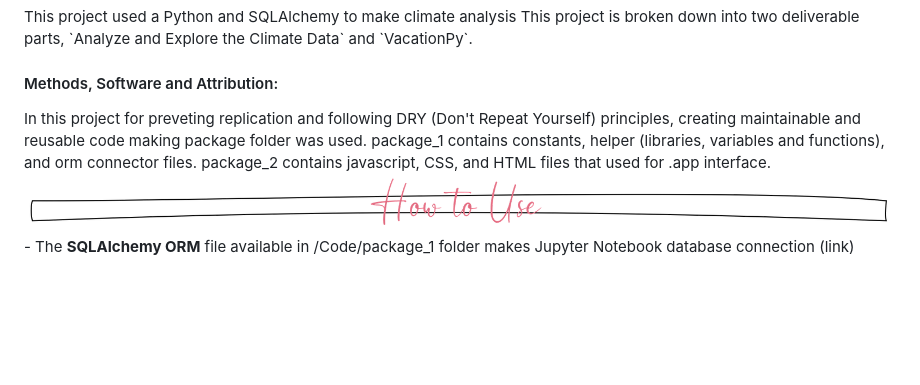
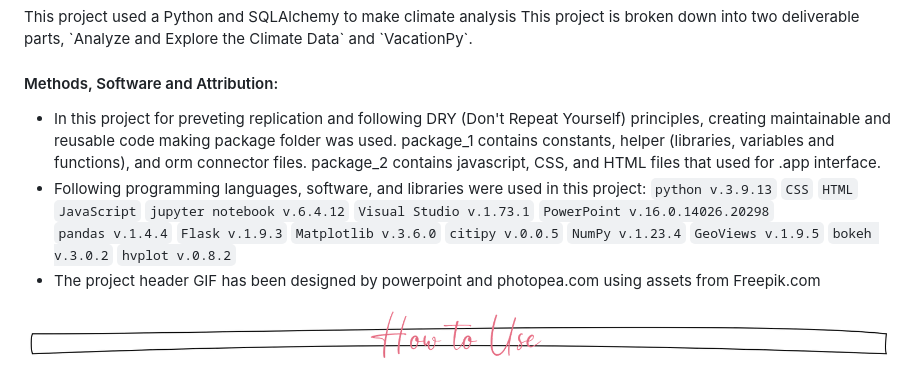
Before and after one commit to theidari/surfsup, a Markdown page: README.md, the part around the change. GitHub-like rendering; blank space fills up the shorter version.

```diff
--- a/README.md
+++ b/README.md
@@ -8,7 +8,14 @@
 This project is broken down into two deliverable parts, `Analyze and Explore the Climate Data` and `VacationPy`.</br>
 
 <h4>Methods, Software and Attribution:</h4>
-In this project for preveting replication and following DRY (Don't Repeat Yourself) principles, creating maintainable and reusable code making package folder was used. package_1 contains constants, helper (libraries, variables and functions), and orm connector files. package_2 contains javascript, CSS, and HTML files that used for .app interface.
+
+ - In this project for preveting replication and following DRY (Don't Repeat Yourself) principles, creating maintainable and reusable code making package folder was used. package_1 contains constants, helper (libraries, variables and functions), and orm connector files. package_2 contains javascript, CSS, and HTML files that used for .app interface.
+ - Following programming languages, software, and libraries were used in this project:
+`python v.3.9.13` `CSS` `HTML` `JavaScript`
+`jupyter notebook v.6.4.12`  `Visual Studio v.1.73.1`  `PowerPoint v.16.0.14026.20298`
+`pandas v.1.4.4`  `Flask v.1.9.3`  `Matplotlib v.3.6.0`  `citipy v.0.0.5`  `NumPy v.1.23.4`  `GeoViews v.1.9.5`  `bokeh v.3.0.2`  `hvplot v.0.8.2`
+ - The project header GIF has been designed by powerpoint and photopea.com using assets from Freepik.com
+
 <img src="https://raw.githubusercontent.com/theidari/surfsup/main/DesignIMG/subheaderHTert.png" width="900px"><br></br>
  - The <b>SQLAlchemy ORM</b> file available in /Code/package_1 folder makes Jupyter Notebook database connection (<a herf="https://github.com/theidari/surfsup/blob/main/Code/package_1/orm.py">link<a>)<br></br>
 <img src="https://raw.githubusercontent.com/theidari/surfsup/main/DesignIMG/subheaderREert.png" width="900px">
```
